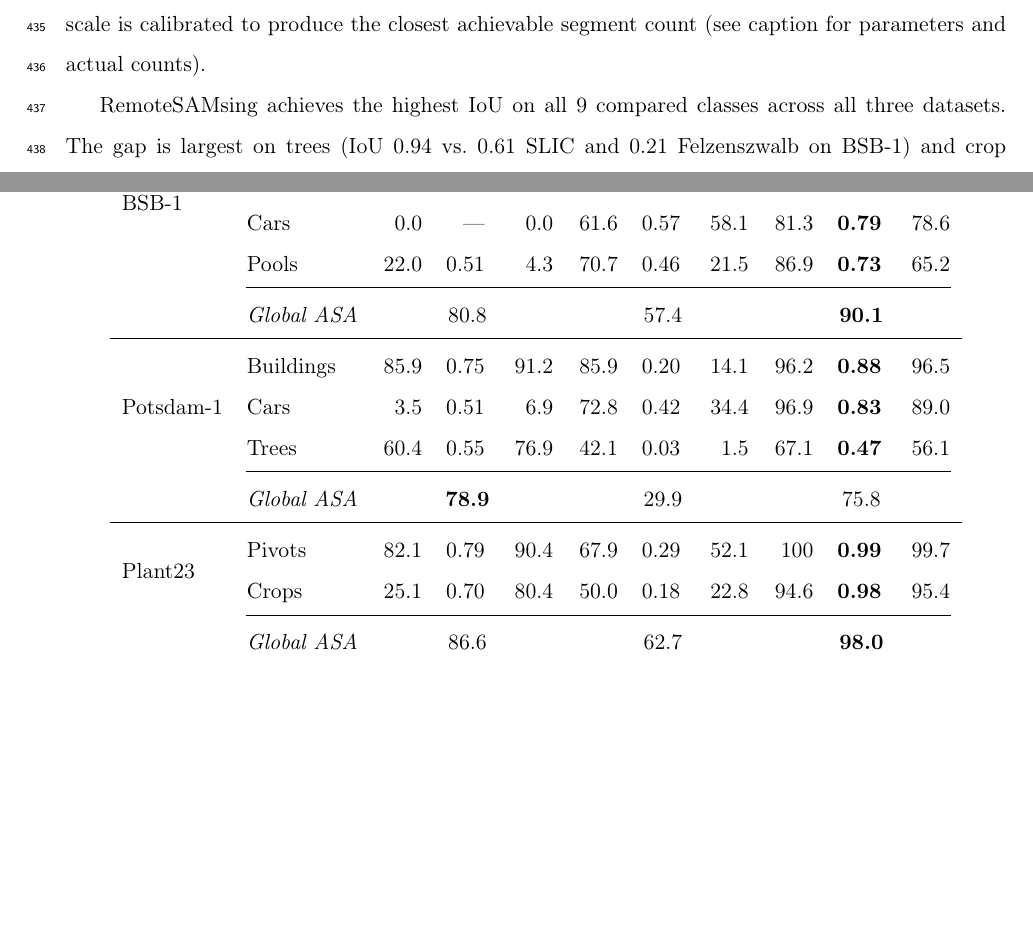
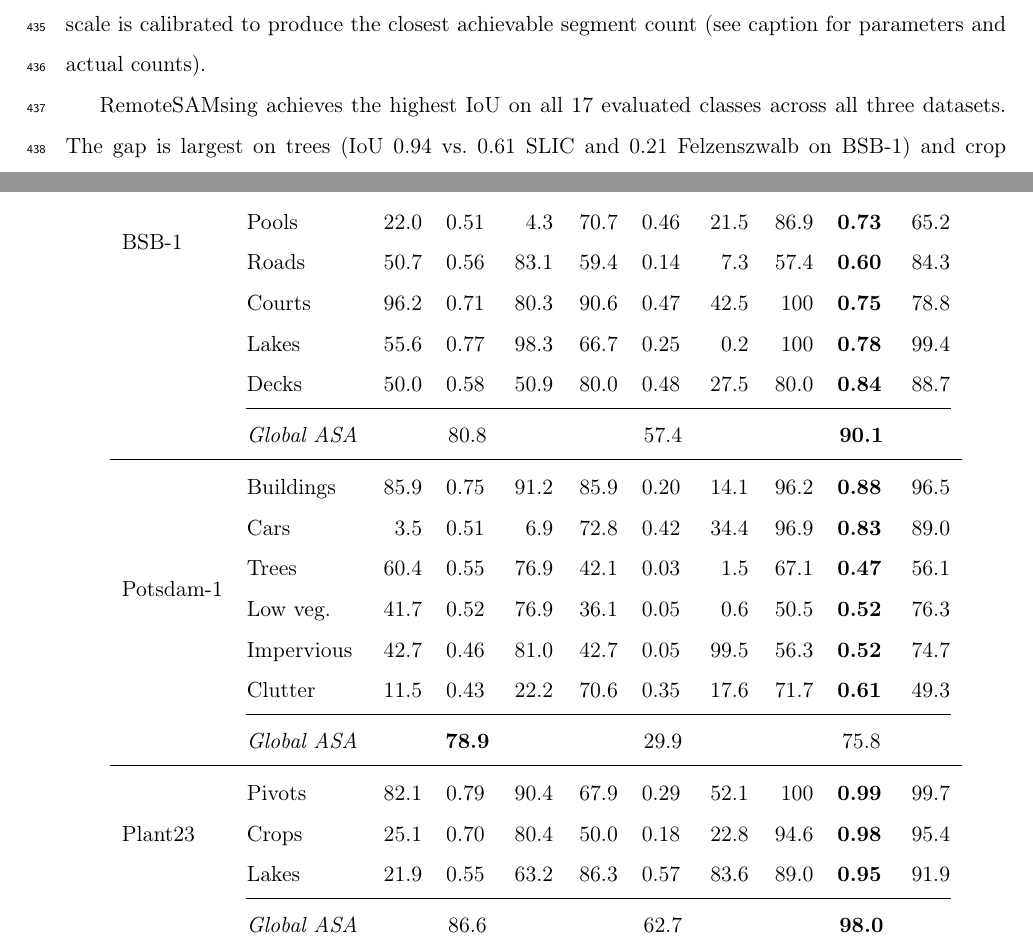
Before and after one commit to osmarluiz/sam-mosaic, a LaTeX paper (main.tex): two parts of pages 22 and 25 of 36, joined at a grey line, cut so that both start at the same text, the shorter picture padded with empty space. Compiled offline with pdfLaTeX.

Commit message:
Add all classes to baseline comparison table (17 classes total)
Co-Authored-By: Claude Opus 4.6 (1M context) <noreply@anthropic.com>

```diff
--- a/main.tex
+++ b/main.tex
@@ -530,28 +530,36 @@ Table~\ref{tab:baselines} compares RemoteSAMsing against SLIC superpixels \citep
 \cmidrule(lr){3-5} \cmidrule(lr){6-8} \cmidrule(lr){9-11}
 Dataset & Class & Det. & IoU & ASA & Det. & IoU & ASA & Det. & IoU & ASA \\
 \midrule
-\multirow{4}{*}{BSB-1} & Buildings & 69.5 & 0.70 & 84.3 & 83.9 & 0.51 & 68.4 & 94.7 & \textbf{0.82} & 92.3 \\
+\multirow{8}{*}{BSB-1} & Buildings & 69.5 & 0.70 & 84.3 & 83.9 & 0.51 & 68.4 & 94.7 & \textbf{0.82} & 92.3 \\
  & Trees     & 50.9 & 0.61 & 76.0 & 43.8 & 0.21 &  5.9 & 95.7 & \textbf{0.94} & 95.5 \\
  & Cars      &  0.0 & ---  &  0.0 & 61.6 & 0.57 & 58.1 & 81.3 & \textbf{0.79} & 78.6 \\
  & Pools     & 22.0 & 0.51 &  4.3 & 70.7 & 0.46 & 21.5 & 86.9 & \textbf{0.73} & 65.2 \\
+ & Roads     & 50.7 & 0.56 & 83.1 & 59.4 & 0.14 &  7.3 & 57.4 & \textbf{0.60} & 84.3 \\
+ & Courts    & 96.2 & 0.71 & 80.3 & 90.6 & 0.47 & 42.5 & 100  & \textbf{0.75} & 78.8 \\
+ & Lakes     & 55.6 & 0.77 & 98.3 & 66.7 & 0.25 &  0.2 & 100  & \textbf{0.78} & 99.4 \\
+ & Decks     & 50.0 & 0.58 & 50.9 & 80.0 & 0.48 & 27.5 & 80.0 & \textbf{0.84} & 88.7 \\
 \cmidrule(lr){2-11}
  & \textit{Global ASA} & \multicolumn{3}{c}{80.8} & \multicolumn{3}{c}{57.4} & \multicolumn{3}{c}{\textbf{90.1}} \\
 \midrule
-\multirow{3}{*}{Potsdam-1} & Buildings & 85.9 & 0.75 & 91.2 & 85.9 & 0.20 & 14.1 & 96.2 & \textbf{0.88} & 96.5 \\
+\multirow{6}{*}{Potsdam-1} & Buildings & 85.9 & 0.75 & 91.2 & 85.9 & 0.20 & 14.1 & 96.2 & \textbf{0.88} & 96.5 \\
  & Cars      &  3.5 & 0.51 &  6.9 & 72.8 & 0.42 & 34.4 & 96.9 & \textbf{0.83} & 89.0 \\
  & Trees     & 60.4 & 0.55 & 76.9 & 42.1 & 0.03 &  1.5 & 67.1 & \textbf{0.47} & 56.1 \\
+ & Low veg.  & 41.7 & 0.52 & 76.9 & 36.1 & 0.05 &  0.6 & 50.5 & \textbf{0.52} & 76.3 \\
+ & Impervious& 42.7 & 0.46 & 81.0 & 42.7 & 0.05 & 99.5 & 56.3 & \textbf{0.52} & 74.7 \\
+ & Clutter   & 11.5 & 0.43 & 22.2 & 70.6 & 0.35 & 17.6 & 71.7 & \textbf{0.61} & 49.3 \\
 \cmidrule(lr){2-11}
  & \textit{Global ASA} & \multicolumn{3}{c}{\textbf{78.9}} & \multicolumn{3}{c}{29.9} & \multicolumn{3}{c}{75.8} \\
 \midrule
-\multirow{2}{*}{Plant23} & Pivots & 82.1 & 0.79 & 90.4 & 67.9 & 0.29 & 52.1 & 100 & \textbf{0.99} & 99.7 \\
+\multirow{3}{*}{Plant23} & Pivots & 82.1 & 0.79 & 90.4 & 67.9 & 0.29 & 52.1 & 100  & \textbf{0.99} & 99.7 \\
  & Crops     & 25.1 & 0.70 & 80.4 & 50.0 & 0.18 & 22.8 & 94.6 & \textbf{0.98} & 95.4 \\
+ & Lakes     & 21.9 & 0.55 & 63.2 & 86.3 & 0.57 & 83.6 & 89.0 & \textbf{0.95} & 91.9 \\
 \cmidrule(lr){2-11}
  & \textit{Global ASA} & \multicolumn{3}{c}{86.6} & \multicolumn{3}{c}{62.7} & \multicolumn{3}{c}{\textbf{98.0}} \\
 \bottomrule
 \end{tabular}
 \end{table}
 
-RemoteSAMsing achieves the highest IoU on all 9 compared classes across all three datasets. The gap is largest on trees (IoU 0.94 vs.\ 0.61 SLIC and 0.21 Felzenszwalb on BSB-1) and crop fields (0.98 vs.\ 0.70 and 0.18). SLIC fails to detect cars on BSB-1 (0\%) and achieves only 3.5\% on Potsdam-1, as uniform superpixels cannot adapt to small object boundaries. Felzenszwalb achieves moderate detection rates (44--86\%) but consistently low IoU (0.03--0.57), indicating that detected objects are poorly delineated; on Potsdam-1, each building requires $\bar{n} = 23.6$ Felzenszwalb segments for reconstruction.
+RemoteSAMsing achieves the highest IoU on all 17 evaluated classes across all three datasets. The gap is largest on trees (IoU 0.94 vs.\ 0.61 SLIC and 0.21 Felzenszwalb on BSB-1) and crop fields (0.98 vs.\ 0.70 and 0.18). SLIC fails to detect cars on BSB-1 (0\%) and achieves only 3.5\% on Potsdam-1, as uniform superpixels cannot adapt to small object boundaries. Felzenszwalb achieves moderate detection rates (44--86\%) but consistently low IoU (0.03--0.57), indicating that detected objects are poorly delineated; on Potsdam-1, each building requires $\bar{n} = 23.6$ Felzenszwalb segments for reconstruction.
 
 On Potsdam-1, SLIC achieves higher global ASA (78.9\%) than RemoteSAMsing (75.8\%). This results from the merge chaining effect described in Section~\ref{sec:res_tilesize}: SLIC produces independent superpixels without tile boundary artifacts. Per-class metrics show RemoteSAMsing outperforms SLIC on every class (building IoU 0.88 vs.\ 0.75, car IoU 0.83 vs.\ 0.51).
 
```
